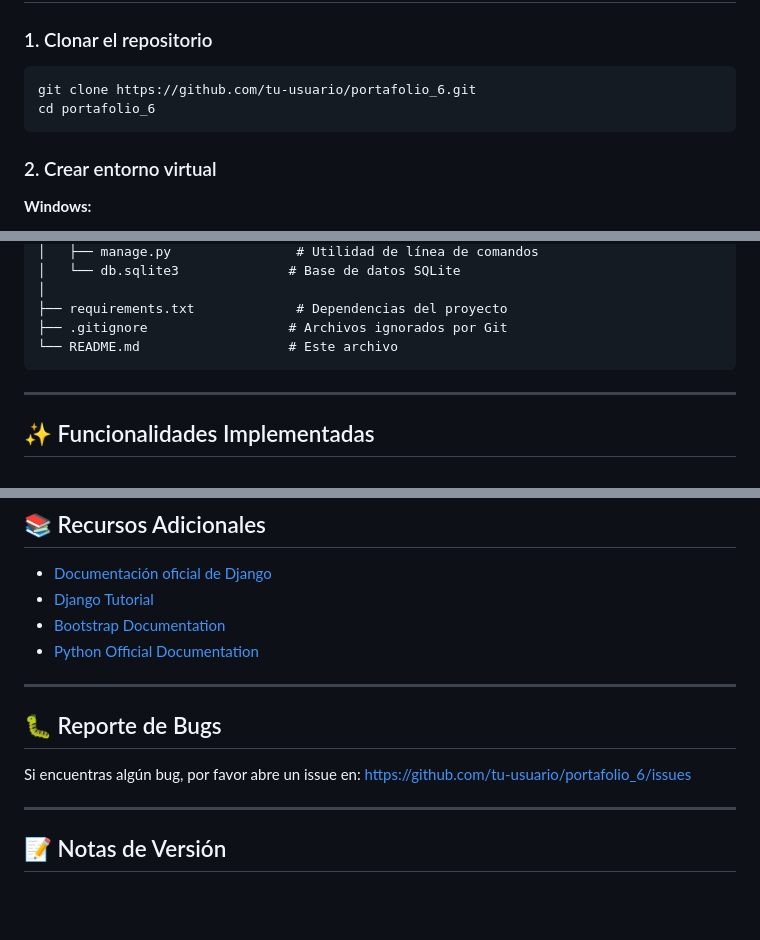
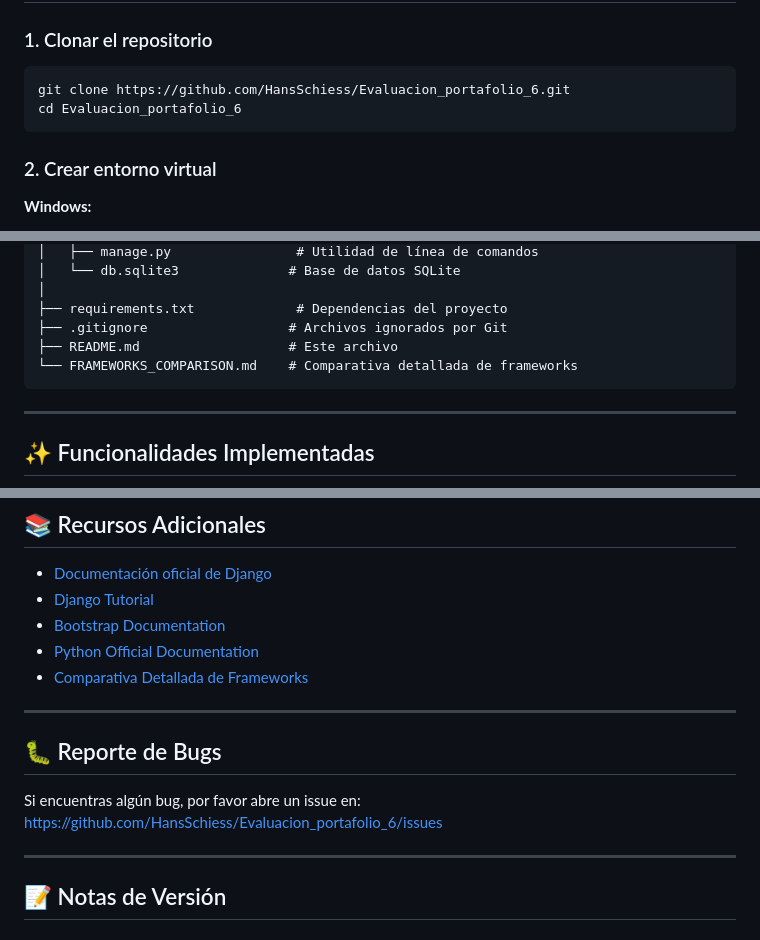
Before and after one commit to schiesscl/M6_evaluacion_de_portafolio, a Markdown page: README.md, 3 parts joined by grey strips. Rendered like a GitHub page; blank space fills up the shorter version.

````diff
--- a/README.md
+++ b/README.md
@@ -213,8 +216,8 @@ Django es un framework web de alto nivel escrito en Python que fomenta el desarr
 ### 1. Clonar el repositorio
 
 ```bash
-git clone https://github.com/tu-usuario/portafolio_6.git
-cd portafolio_6
+git clone https://github.com/HansSchiess/Evaluacion_portafolio_6.git
+cd Evaluacion_portafolio_6
 ```
 
 ### 2. Crear entorno virtual
@@ -445,7 +448,8 @@ Evaluacion_portafolio_6/
 │
 ├── requirements.txt             # Dependencias del proyecto
 ├── .gitignore                  # Archivos ignorados por Git
-└── README.md                   # Este archivo
+├── README.md                   # Este archivo
+└── FRAMEWORKS_COMPARISON.md    # Comparativa detallada de frameworks
 ```
 
 ---
@@ -633,13 +631,14 @@ Este proyecto está bajo la Licencia MIT. Ver el archivo `LICENSE` para más det
 - [Django Tutorial](https://www.djangoproject.com/start/)
 - [Bootstrap Documentation](https://getbootstrap.com/docs/)
 - [Python Official Documentation](https://docs.python.org/3/)
+- [Comparativa Detallada de Frameworks](FRAMEWORKS_COMPARISON.md)
 
 ---
 
 ## 🐛 Reporte de Bugs
 
 Si encuentras algún bug, por favor abre un issue en:
-https://github.com/tu-usuario/portafolio_6/issues
+https://github.com/HansSchiess/Evaluacion_portafolio_6/issues
 
 ---
 
````
Also changed, not shown: other parts of README.md (+10 -26 lines).
